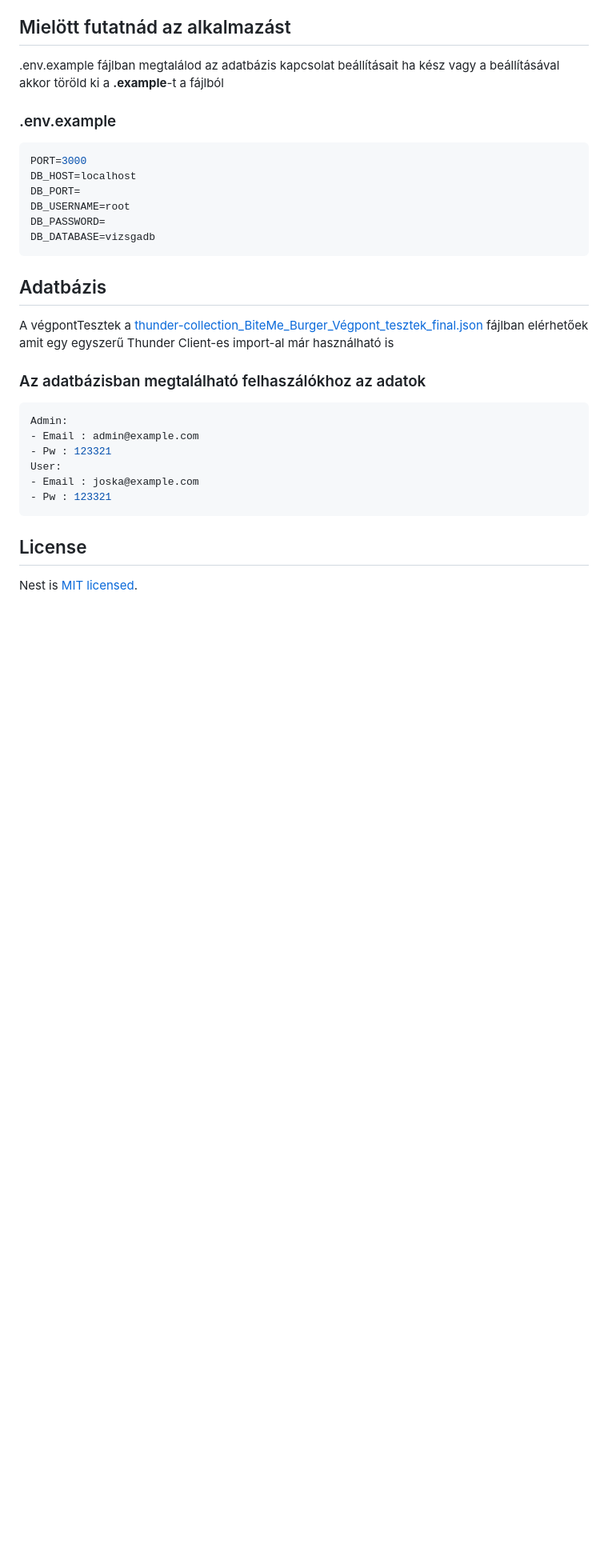
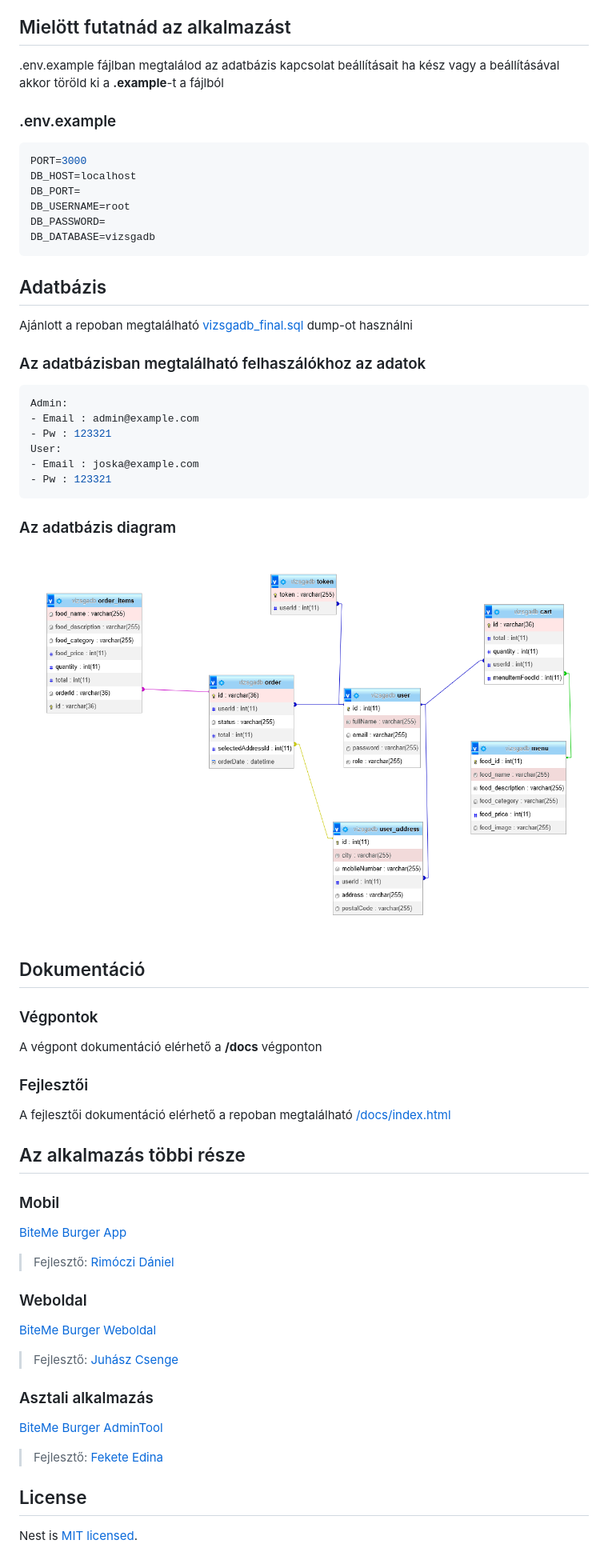
Before and after one commit to greengamerhu/VizsgaRemek_BackEnd, a Markdown page: README.md, the part around the change printed below. Shown: that part at 80% size. Drawn GitHub-style; blank space fills up the shorter version.

````diff
--- a/README.md
+++ b/README.md
@@ -65,7 +64,7 @@ DB_DATABASE=vizsgadb
 ## Adatbázis
 
 <p align="left">
- A végpontTesztek a  <a href="/" target="blank">thunder-collection_BiteMe_Burger_Végpont_tesztek_final.json</a> fájlban elérhetőek amit egy egyszerű Thunder Client-es import-al már használható is
+ Ajánlott a repoban megtalálható <a href="https://github.com/greengamerhu/VizsgaRemek_BackEnd/blob/main/vizsgadb_final.sql" target="blank">vizsgadb_final.sql</a> dump-ot használni
 </p>
 
 ### Az adatbázisban megtalálható felhaszálókhoz az adatok
@@ -78,6 +77,37 @@ User:
 - Pw : 123321
 ```
 
+### Az adatbázis diagram
+<p align="center">
+  <img src="https://github.com/greengamerhu/VizsgaRemek_BackEnd/blob/main/Final_database_structure.png"  alt="adatazisdiagram" />
+</p>
+
+## Dokumentáció
+### Végpontok
+A végpont dokumentáció elérhető a **/docs** végponton
+### Fejlesztői
+A fejlesztői dokumentáció elérhető a repoban megtalálható [/docs/index.html](https://github.com/greengamerhu/VizsgaRemek_BackEnd/blob/main/docs/index.html)
+
+## Az alkalmazás többi része
+### Mobil
+
+[BiteMe Burger App](https://github.com/greengamerhu/Vizsgaremek_android)
+
+> Fejlesztő: [Rimóczi Dániel](https://github.com/greengamerhu)
+
+### Weboldal
+
+[BiteMe Burger Weboldal](https://github.com/Juhaszcsenge/frontend_vizsga)
+
+> Fejlesztő: [Juhász Csenge](https://github.com/Juhaszcsenge)
+
+
+### Asztali alkalmazás
+
+[BiteMe Burger AdminTool](https://github.com/Elcsa/vizsgarremek)
+
+> Fejlesztő: [Fekete Edina](https://github.com/Elcsa)
+
 
 ## License
 
````
Also changed, not shown: other parts of README.md (+2 -3 lines).
